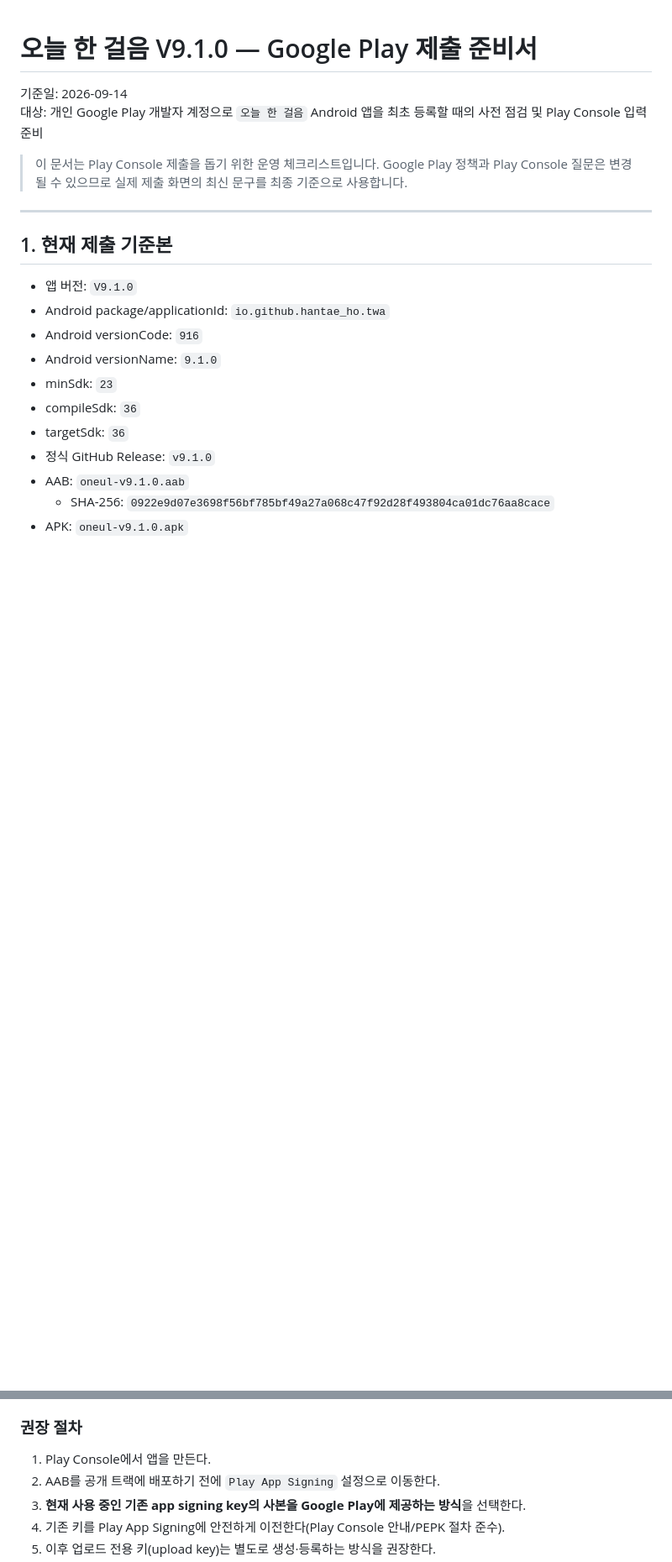
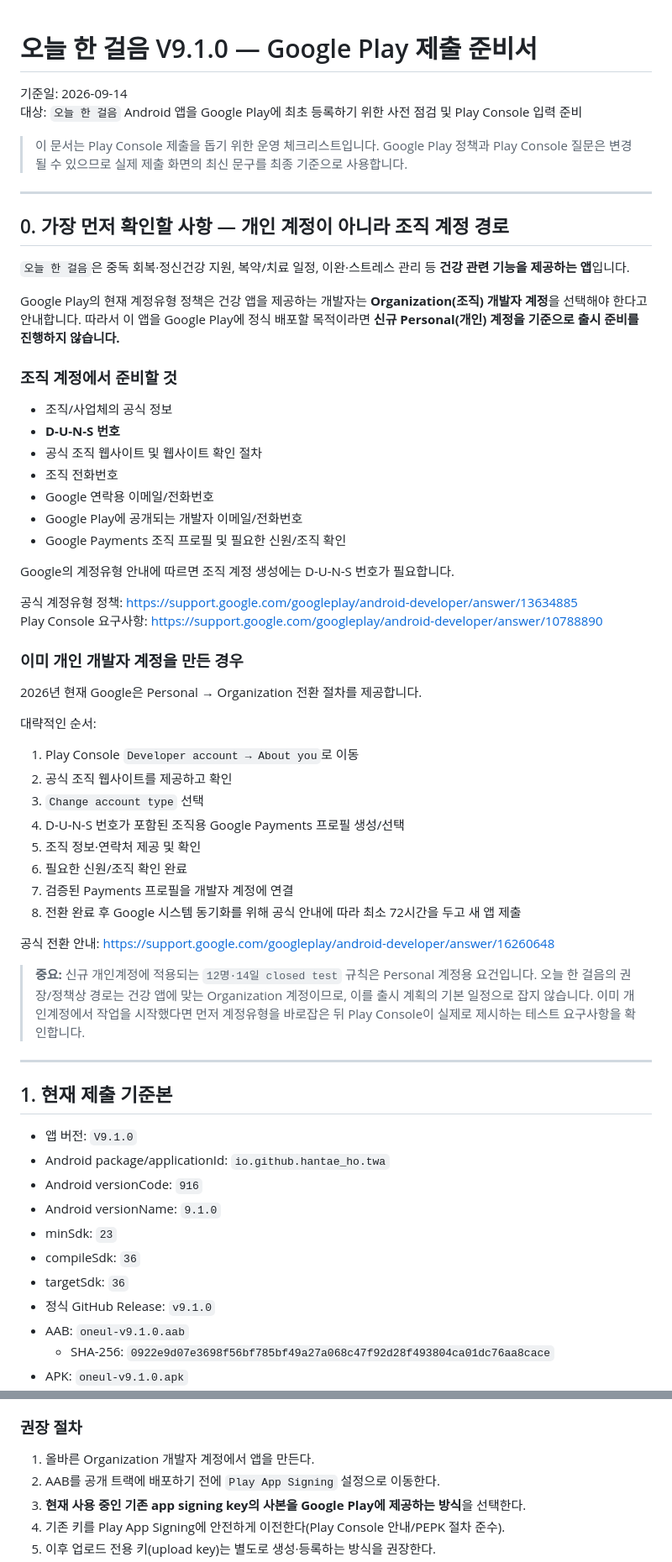
Before and after one commit to HanTae-ho/oneul-web, a Markdown page: PLAY_STORE_SUBMISSION.md, 2 parts joined by grey strips. Shown at 84% size. Drawn GitHub-style; blank space fills up the shorter version.

Commit message:
Correct Play account type for health app submission

```diff
--- a/PLAY_STORE_SUBMISSION.md
+++ b/PLAY_STORE_SUBMISSION.md
@@ -1,9 +1,51 @@
 # 오늘 한 걸음 V9.1.0 — Google Play 제출 준비서
 
 기준일: 2026-09-14
-대상: 개인 Google Play 개발자 계정으로 `오늘 한 걸음` Android 앱을 최초 등록할 때의 사전 점검 및 Play Console 입력 준비
+대상: `오늘 한 걸음` Android 앱을 Google Play에 최초 등록하기 위한 사전 점검 및 Play Console 입력 준비
 
 > 이 문서는 Play Console 제출을 돕기 위한 운영 체크리스트입니다. Google Play 정책과 Play Console 질문은 변경될 수 있으므로 실제 제출 화면의 최신 문구를 최종 기준으로 사용합니다.
+
+---
+
+## 0. 가장 먼저 확인할 사항 — 개인 계정이 아니라 조직 계정 경로
+
+`오늘 한 걸음`은 중독 회복·정신건강 지원, 복약/치료 일정, 이완·스트레스 관리 등 **건강 관련 기능을 제공하는 앱**입니다.
+
+Google Play의 현재 계정유형 정책은 건강 앱을 제공하는 개발자는 **Organization(조직) 개발자 계정**을 선택해야 한다고 안내합니다. 따라서 이 앱을 Google Play에 정식 배포할 목적이라면 **신규 Personal(개인) 계정을 기준으로 출시 준비를 진행하지 않습니다.**
+
+### 조직 계정에서 준비할 것
+
+- 조직/사업체의 공식 정보
+- **D-U-N-S 번호**
+- 공식 조직 웹사이트 및 웹사이트 확인 절차
+- 조직 전화번호
+- Google 연락용 이메일/전화번호
+- Google Play에 공개되는 개발자 이메일/전화번호
+- Google Payments 조직 프로필 및 필요한 신원/조직 확인
+
+Google의 계정유형 안내에 따르면 조직 계정 생성에는 D-U-N-S 번호가 필요합니다.
+
+공식 계정유형 정책: <https://support.google.com/googleplay/android-developer/answer/13634885>
+Play Console 요구사항: <https://support.google.com/googleplay/android-developer/answer/10788890>
+
+### 이미 개인 개발자 계정을 만든 경우
+
+2026년 현재 Google은 Personal → Organization 전환 절차를 제공합니다.
+
+대략적인 순서:
+
+1. Play Console `Developer account → About you`로 이동
+2. 공식 조직 웹사이트를 제공하고 확인
+3. `Change account type` 선택
+4. D-U-N-S 번호가 포함된 조직용 Google Payments 프로필 생성/선택
+5. 조직 정보·연락처 제공 및 확인
+6. 필요한 신원/조직 확인 완료
+7. 검증된 Payments 프로필을 개발자 계정에 연결
+8. 전환 완료 후 Google 시스템 동기화를 위해 공식 안내에 따라 최소 72시간을 두고 새 앱 제출
+
+공식 전환 안내: <https://support.google.com/googleplay/android-developer/answer/16260648>
+
+> **중요:** 신규 개인계정에 적용되는 `12명·14일 closed test` 규칙은 Personal 계정용 요건입니다. 오늘 한 걸음의 권장/정책상 경로는 건강 앱에 맞는 Organization 계정이므로, 이를 출시 계획의 기본 일정으로 잡지 않습니다. 이미 개인계정에서 작업을 시작했다면 먼저 계정유형을 바로잡은 뒤 Play Console이 실제로 제시하는 테스트 요구사항을 확인합니다.
 
 ---
 
@@ -40,7 +82,7 @@ Google Play 신규 앱은 기본적으로 Play App Signing에 등록됩니다.
 
 ### 권장 절차
 
-1. Play Console에서 앱을 만든다.
+1. 올바른 Organization 개발자 계정에서 앱을 만든다.
 2. AAB를 공개 트랙에 배포하기 전에 `Play App Signing` 설정으로 이동한다.
 3. **현재 사용 중인 기존 app signing key의 사본을 Google Play에 제공하는 방식**을 선택한다.
 4. 기존 키를 Play App Signing에 안전하게 이전한다(Play Console 안내/PEPK 절차 준수).
```
Also changed, not shown: other parts of PLAY_STORE_SUBMISSION.md (+32 -20 lines).
